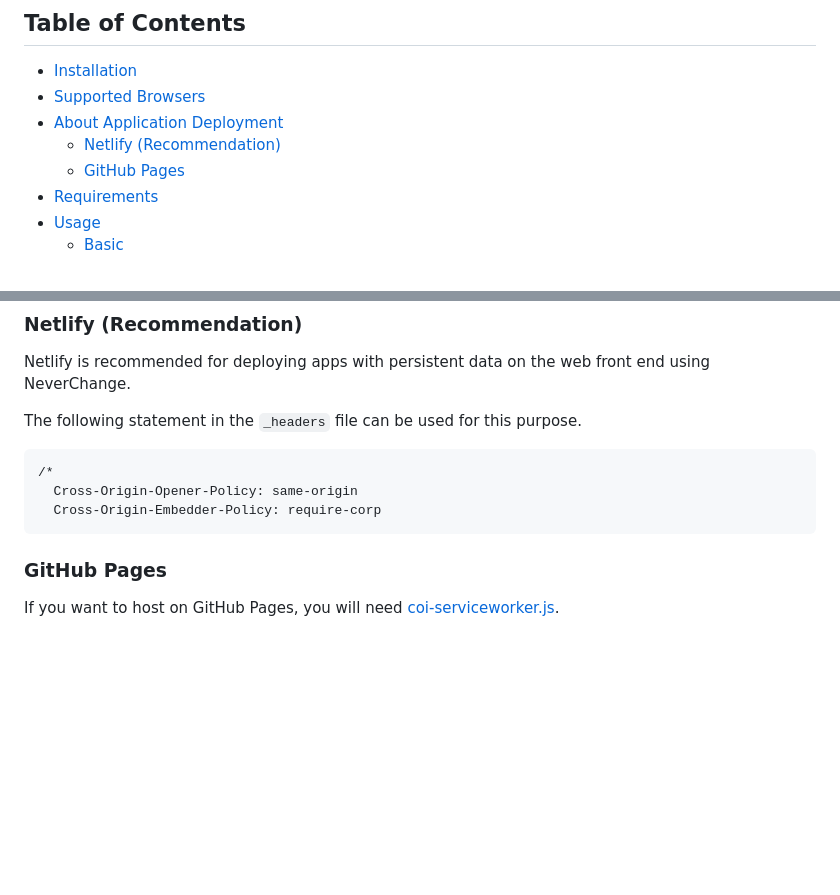
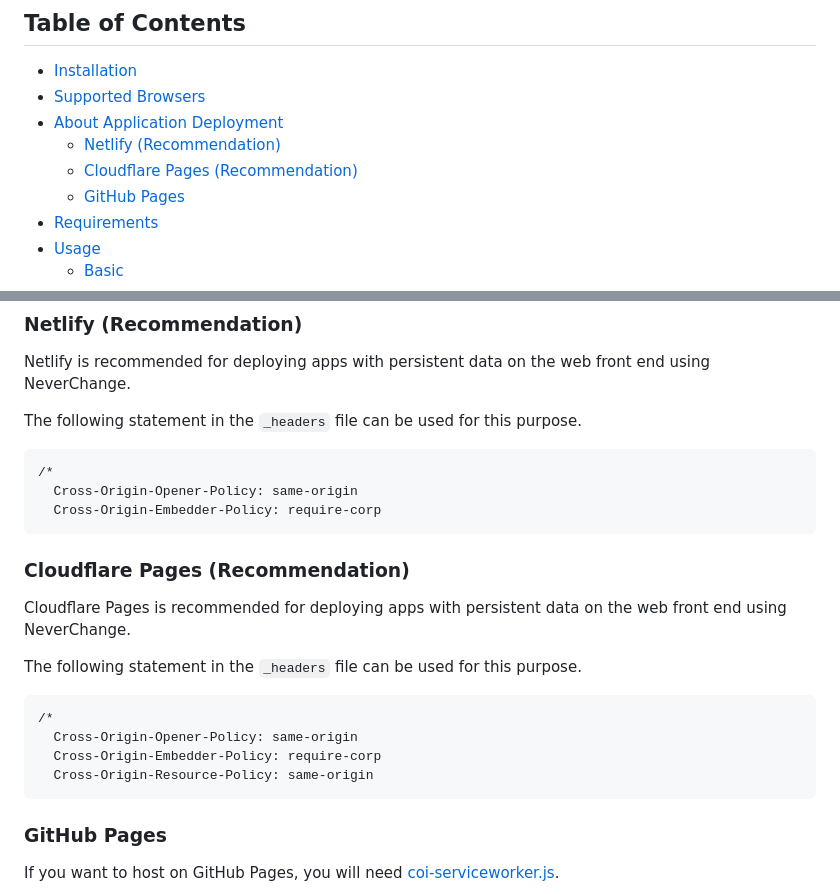
Before and after one commit to shinshin86/neverchange, a Markdown page: README.md, 2 parts joined by grey strips. Drawn GitHub-style; blank space fills up the shorter version.

Commit message:
add document of Cloudflare Pages

````diff
--- a/README.md
+++ b/README.md
@@ -16,6 +16,7 @@ NeverChange is a database solution for web applications using SQLite WASM and OP
 - [Supported Browsers](#supported-browsers)
 - [About Application Deployment](#about-application-deployment)
   - [Netlify (Recommendation)](#netlify-recommendation)
+  - [Cloudflare Pages (Recommendation)](#cloudflare-pages-recommendation)
   - [GitHub Pages](#github-pages)
 - [Requirements](#requirements)
 - [Usage](#usage)
@@ -62,6 +63,19 @@ The following statement in the `_headers` file can be used for this purpose.
 /*
   Cross-Origin-Opener-Policy: same-origin
   Cross-Origin-Embedder-Policy: require-corp
+```
+
+### Cloudflare Pages (Recommendation)
+
+Cloudflare Pages is recommended for deploying apps with persistent data on the web front end using NeverChange.
+
+The following statement in the `_headers` file can be used for this purpose.
+
+```
+/*
+  Cross-Origin-Opener-Policy: same-origin
+  Cross-Origin-Embedder-Policy: require-corp
+  Cross-Origin-Resource-Policy: same-origin
 ```
 
 ### GitHub Pages
````
Also changed, not shown: docs/deployment.md (+37 -0 lines).
